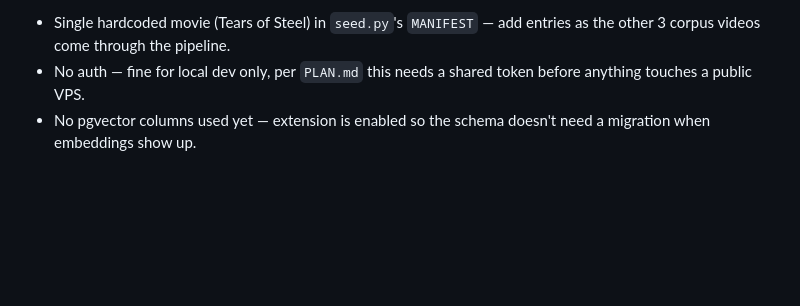
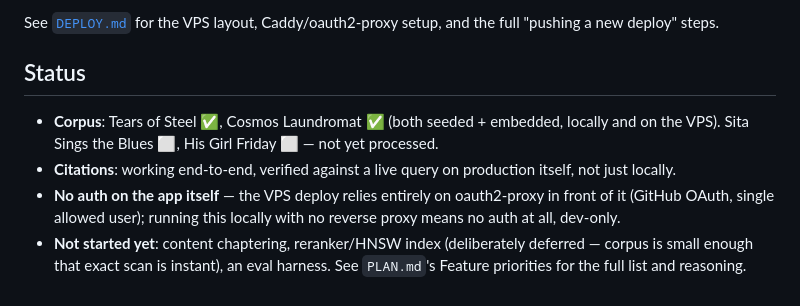
Before and after one commit to vxtto/video-qna-public, a Markdown page: README.md, the part around one of its changes. Drawn GitHub-style; blank space fills up the shorter version.

```diff
--- a/README.md
+++ b/README.md
@@ -74,7 +102,18 @@ docker compose exec api python -m app.seed
 
-- Single hardcoded movie (Tears of Steel) in `seed.py`'s `MANIFEST` — add
-  entries as the other 3 corpus videos come through the pipeline.
-- No auth — fine for local dev only, per `PLAN.md` this needs a
-  shared token before anything touches a public VPS.
-- No pgvector columns used yet — extension is enabled so the schema doesn't
-  need a migration when embeddings show up.
+See [`DEPLOY.md`](DEPLOY.md) for the VPS layout, Caddy/oauth2-proxy
+setup, and the full "pushing a new deploy" steps.
+
+## Status
+
+- **Corpus**: Tears of Steel ✅, Cosmos Laundromat ✅ (both seeded +
+  embedded, locally and on the VPS). Sita Sings the Blues ⬜, His Girl
+  Friday ⬜ — not yet processed.
+- **Citations**: working end-to-end, verified against a live query on
+  production itself, not just locally.
+- **No auth on the app itself** — the VPS deploy relies entirely on
+  oauth2-proxy in front of it (GitHub OAuth, single allowed user); running
+  this locally with no reverse proxy means no auth at all, dev-only.
+- **Not started yet**: content chaptering, reranker/HNSW index
+  (deliberately deferred — corpus is small enough that exact scan is
+  instant), an eval harness. See `PLAN.md`'s Feature priorities for the
+  full list and reasoning.
```
Also changed, not shown: other parts of README.md (+67 -39 lines).
